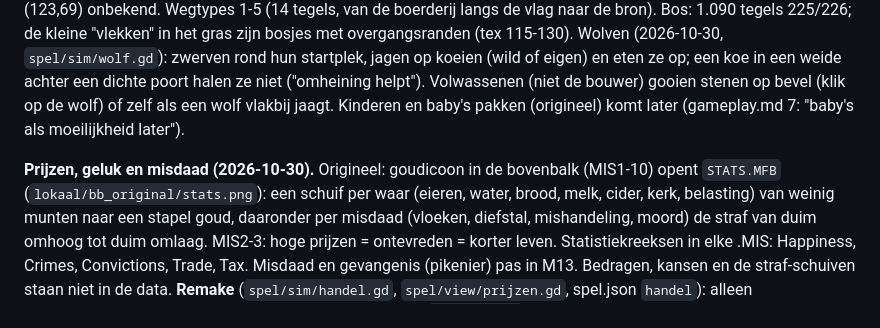
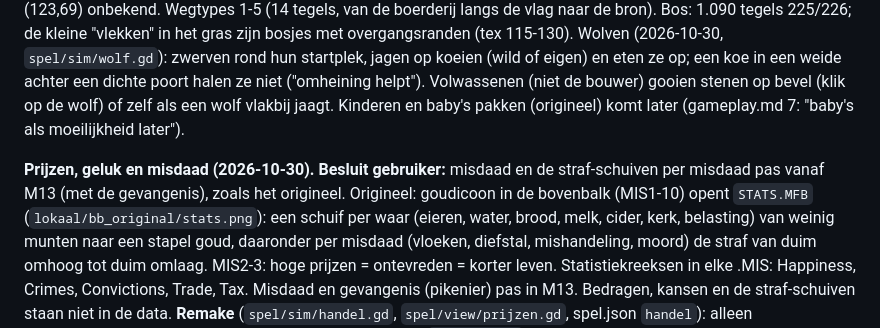
Before and after one commit to abons/Apps, a Markdown page: docs/beasts-bumpkins-remake/missies.md, the part around the change. GitHub-like rendering.

Commit message:
Beasts & Bumpkins-remake: besluit misdaad en straf-schuiven pas vanaf missie 13
Co-Authored-By: Claude Opus 5.5 <noreply@anthropic.com>
Claude-Session: https://claude.ai/code/session_0151pWCWHCzH6TWJgc2h9cMZ

```diff
--- a/docs/beasts-bumpkins-remake/missies.md
+++ b/docs/beasts-bumpkins-remake/missies.md
@@ -173,7 +173,7 @@ Wolven (2026-10-30, `spel/sim/wolf.gd`): zwerven rond hun startplek, jagen op ko
 achter een dichte poort halen ze niet ("omheining helpt"). Volwassenen (niet de bouwer) gooien stenen op bevel (klik op de wolf) of zelf
 als een wolf vlakbij jaagt. Kinderen en baby's pakken (origineel) komt later (gameplay.md 7: "baby's als moeilijkheid later").
 
-**Prijzen, geluk en misdaad (2026-10-30).** Origineel: goudicoon in de bovenbalk (MIS1-10) opent `STATS.MFB` (`lokaal/bb_original/stats.png`):
+**Prijzen, geluk en misdaad (2026-10-30).** **Besluit gebruiker:** misdaad en de straf-schuiven per misdaad pas vanaf M13 (met de gevangenis), zoals het origineel. Origineel: goudicoon in de bovenbalk (MIS1-10) opent `STATS.MFB` (`lokaal/bb_original/stats.png`):
 een schuif per waar (eieren, water, brood, melk, cider, kerk, belasting) van weinig munten naar een stapel goud, daaronder per misdaad
 (vloeken, diefstal, mishandeling, moord) de straf van duim omhoog tot duim omlaag. MIS2-3: hoge prijzen = ontevreden = korter leven.
 Statistiekreeksen in elke .MIS: Happiness, Crimes, Convictions, Trade, Tax. Misdaad en gevangenis (pikenier) pas in M13. Bedragen,
```
